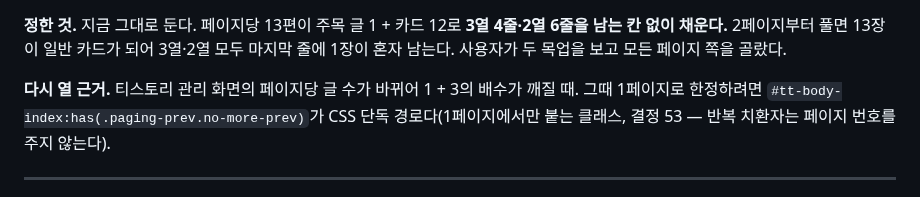
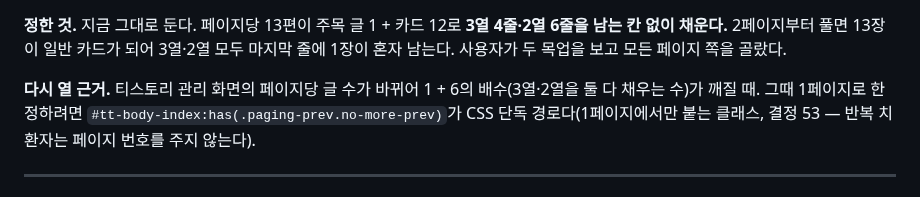
Before and after one commit to sanggi-wjg/tistory-theme, a Markdown page: DECISIONS.md, the part around the change. Drawn GitHub-style.

Commit message:
결정 70 — 다시 열 근거를 2열까지 맞춘다: 1 + 6의 배수
Co-Authored-By: Claude Opus 5.5 <noreply@anthropic.com>

```diff
--- a/DECISIONS.md
+++ b/DECISIONS.md
@@ -1667,7 +1667,7 @@ skin-style의 넓은 표본(글 8편·태그 × 3폭 = 27경우, 폰트를 막
 2페이지부터 풀면 13장이 일반 카드가 되어 3열·2열 모두 마지막 줄에 1장이 혼자 남는다. 사용자가 두 목업을 보고
 모든 페이지 쪽을 골랐다.
 
-**다시 열 근거.** 티스토리 관리 화면의 페이지당 글 수가 바뀌어 1 + 3의 배수가 깨질 때. 그때 1페이지로 한정하려면
+**다시 열 근거.** 티스토리 관리 화면의 페이지당 글 수가 바뀌어 1 + 6의 배수(3열·2열을 둘 다 채우는 수)가 깨질 때. 그때 1페이지로 한정하려면
 `#tt-body-index:has(.paging-prev.no-more-prev)`가 CSS 단독 경로다(1페이지에서만 붙는 클래스, 결정 53 — 반복 치환자는 페이지 번호를 주지 않는다).
 
 ---
```
